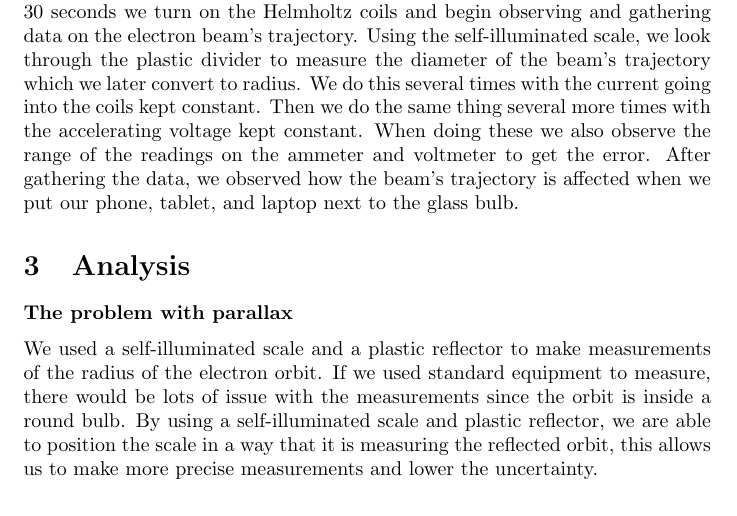
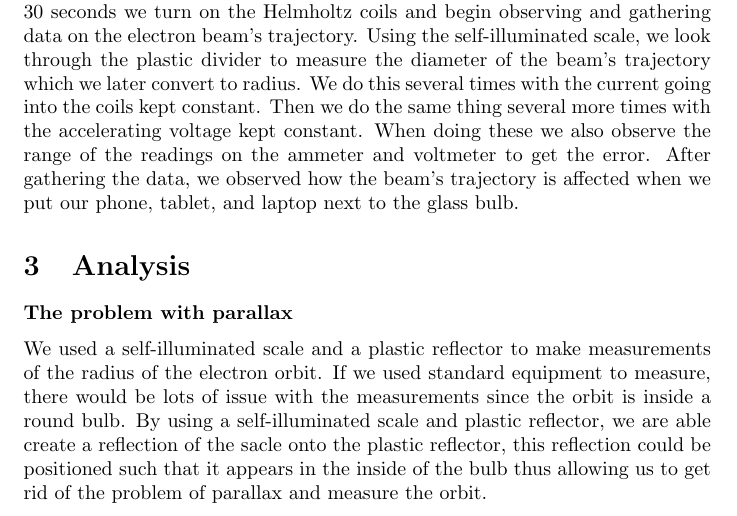
Before and after one commit to diyanxu/Electron-Mass, a LaTeX document (electron.tex): part of page 3 of 5, cut so that both start at the same text. Compiled offline with pdfLaTeX.

Commit message:
fixed some isues

```diff
--- a/electron.tex
+++ b/electron.tex
@@ -83,8 +83,9 @@ We used a self-illuminated scale and a plastic reflector to make measurements
 of the radius of the electron orbit. If we used standard equipment to measure,
 there would be lots of issue with the measurements since the orbit is inside a
 round bulb. By using a self-illuminated scale and plastic reflector, we are able
-to position the scale in a way that it is measuring the reflected orbit, this
-allows us to make more precise measurements and lower the uncertainty.
+create a reflection of the sacle onto the plastic reflector, this reflection
+could be positioned such that it appears in the inside of the bulb thus allowing
+us to get rid of the problem of parallax and measure the orbit.
 \subsubsection*{Investigate the anomalous behaviour of the electron trajectory
 in the case of low accelerating voltage $V$ and high current in coils $I$}
 After running the experiment with a low accelerating voltage and a high current
```
